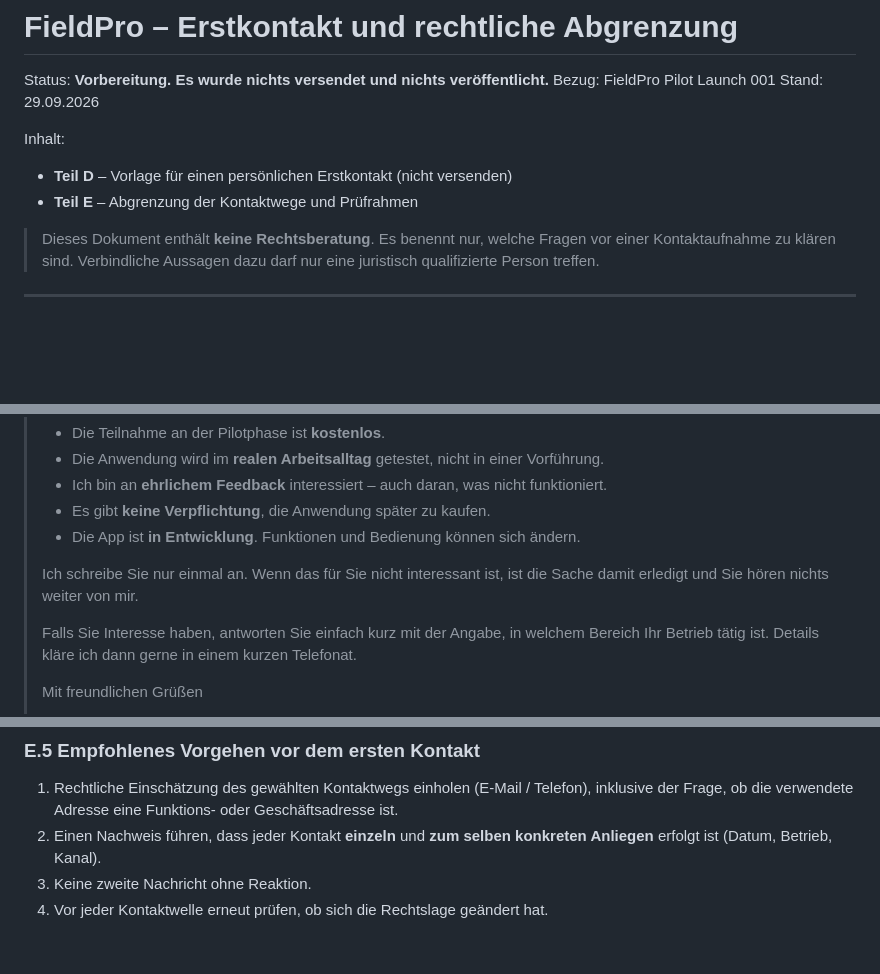
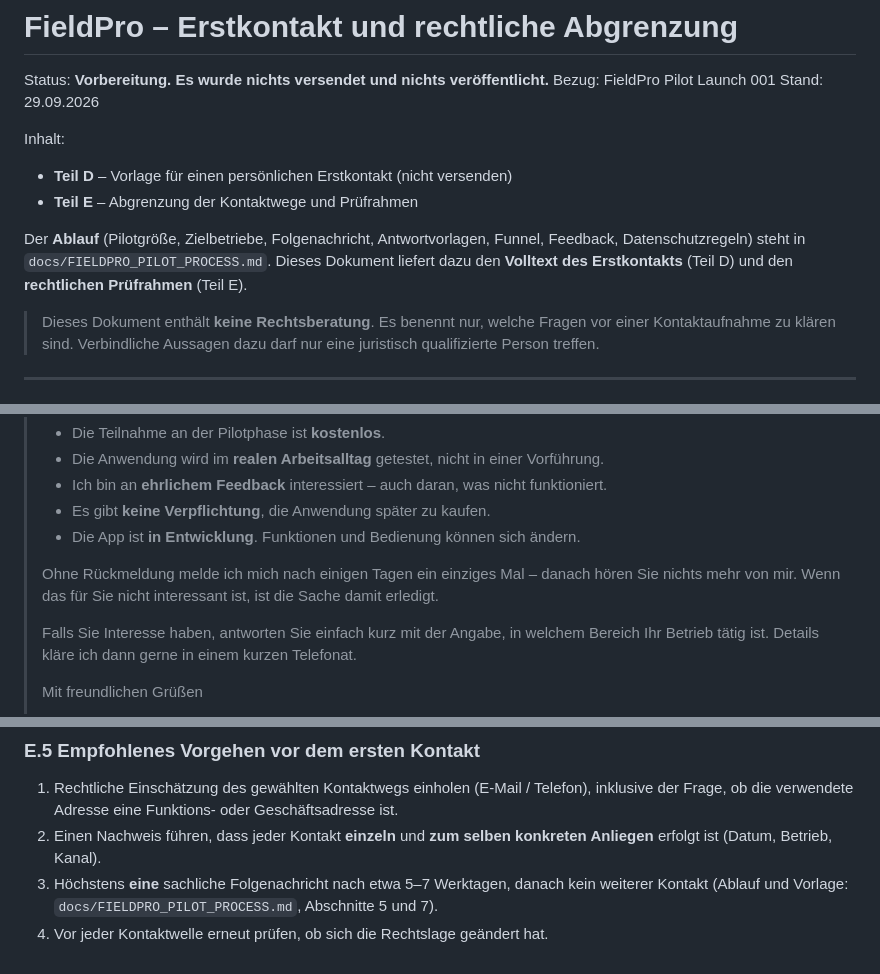
Before and after one commit to Defx473/dgleichlabs-website, a Markdown page: docs/FIELDPRO_PILOT_OUTREACH.md, 3 parts joined by grey strips. GitHub-like rendering; blank space fills up the shorter version.

```diff
--- a/docs/FIELDPRO_PILOT_OUTREACH.md
+++ b/docs/FIELDPRO_PILOT_OUTREACH.md
@@ -8,6 +8,11 @@ Inhalt:
 
 * **Teil D** – Vorlage für einen persönlichen Erstkontakt (nicht versenden)
 * **Teil E** – Abgrenzung der Kontaktwege und Prüfrahmen
+
+Der **Ablauf** (Pilotgröße, Zielbetriebe, Folgenachricht, Antwortvorlagen,
+Funnel, Feedback, Datenschutzregeln) steht in `docs/FIELDPRO_PILOT_PROCESS.md`.
+Dieses Dokument liefert dazu den **Volltext des Erstkontakts** (Teil D) und den
+**rechtlichen Prüfrahmen** (Teil E).
 
 > Dieses Dokument enthält **keine Rechtsberatung**. Es benennt nur, welche Fragen
 > vor einer Kontaktaufnahme zu klären sind. Verbindliche Aussagen dazu darf nur
@@ -72,8 +77,9 @@ Keine Ausrufezeichen, keine Werbewörter, kein Unicode-Schmuck.
 > * Es gibt **keine Verpflichtung**, die Anwendung später zu kaufen.
 > * Die App ist **in Entwicklung**. Funktionen und Bedienung können sich ändern.
 >
-> Ich schreibe Sie nur einmal an. Wenn das für Sie nicht interessant ist, ist
-> die Sache damit erledigt und Sie hören nichts weiter von mir.
+> Ohne Rückmeldung melde ich mich nach einigen Tagen ein einziges Mal – danach
+> hören Sie nichts mehr von mir. Wenn das für Sie nicht interessant ist, ist die
+> Sache damit erledigt.
 >
 > Falls Sie Interesse haben, antworten Sie einfach kurz mit der Angabe, in
 > welchem Bereich Ihr Betrieb tätig ist. Details kläre ich dann gerne in einem
@@ -164,5 +170,7 @@ Punkte:
    Funktions- oder Geschäftsadresse ist.
 2. Einen Nachweis führen, dass jeder Kontakt **einzeln** und **zum selben
    konkreten Anliegen** erfolgt ist (Datum, Betrieb, Kanal).
-3. Keine zweite Nachricht ohne Reaktion.
+3. Höchstens **eine** sachliche Folgenachricht nach etwa 5–7 Werktagen, danach
+   kein weiterer Kontakt (Ablauf und Vorlage: `docs/FIELDPRO_PILOT_PROCESS.md`,
+   Abschnitte 5 und 7).
 4. Vor jeder Kontaktwelle erneut prüfen, ob sich die Rechtslage geändert hat.
```
Also changed, not shown: docs/FIELDPRO_PILOT_PROCESS.md (added, +304 -0 lines).
